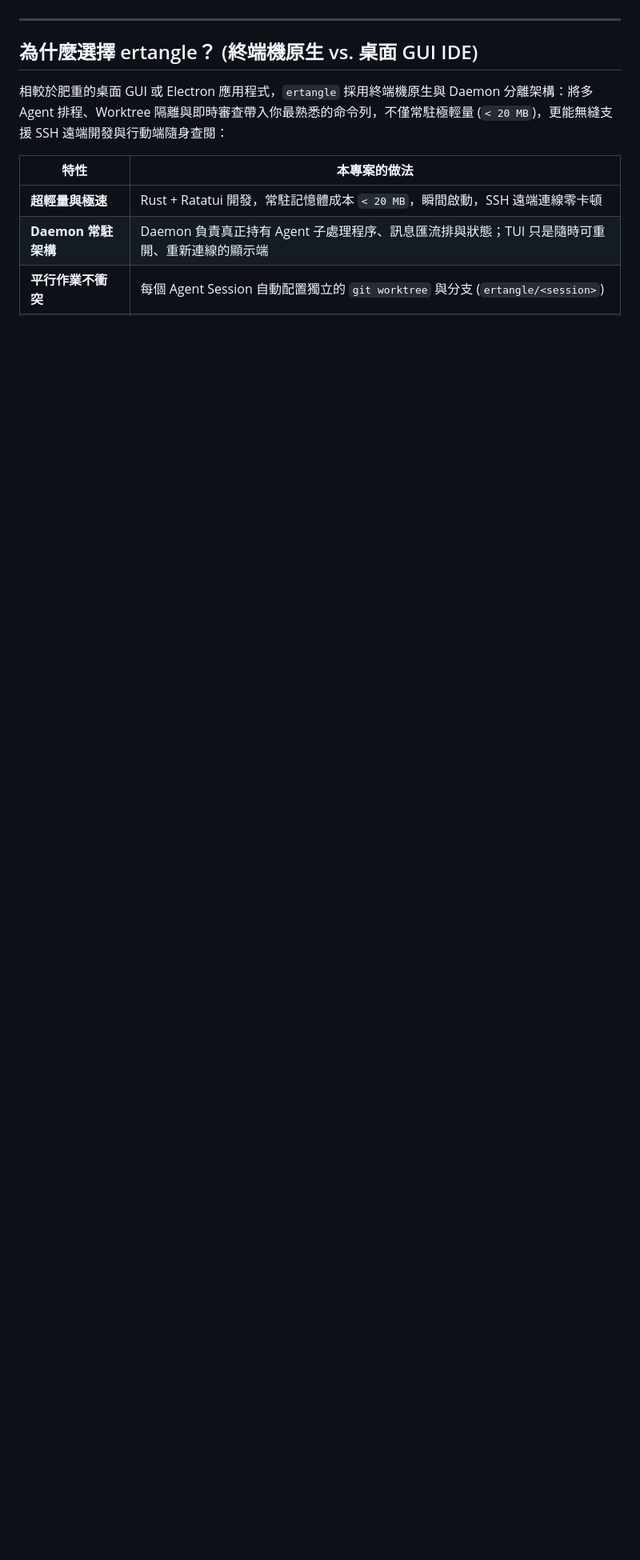
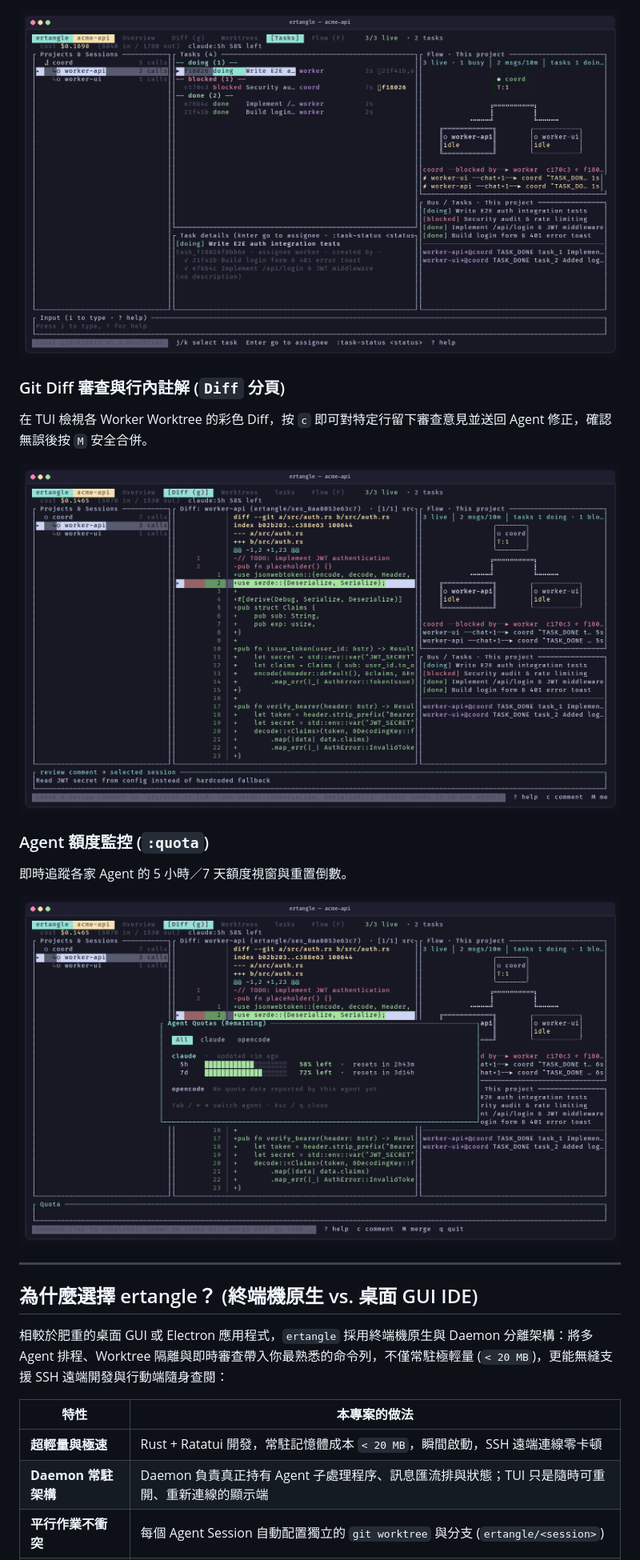
Before and after one commit to single9/ertangle, a Markdown page: README.md, the part around one of its changes. Shown at 80% size. GitHub-like rendering; pictures changed too: docs/images/tui-diff-review.png (added), docs/images/tui-quota.png (added), docs/images/tui-tasks.png (added); folded sections open; blank space fills up the shorter version.

```diff
--- a/README.md
+++ b/README.md
@@ -8,3 +23,16 @@
+![ertangle 任務看板](docs/images/tui-tasks.png)
+
+### Git Diff 審查與行內註解 (`Diff` 分頁)
+在 TUI 檢視各 Worker Worktree 的彩色 Diff，按 `c` 即可對特定行留下審查意見並送回 Agent 修正，確認無誤後按 `M` 安全合併。
+
+![ertangle Diff 審查與行內註解](docs/images/tui-diff-review.png)
+
+### Agent 額度監控 (`:quota`)
+即時追蹤各家 Agent 的 5 小時／7 天額度視窗與重置倒數。
+
+![ertangle 額度監控面板](docs/images/tui-quota.png)
+
+</details>
 
 ---
 
```
Also changed, not shown: other parts of README.md (+15 -0 lines), README_EN.md (+28 -0 lines), docs/images/tui-overview.png (added).
